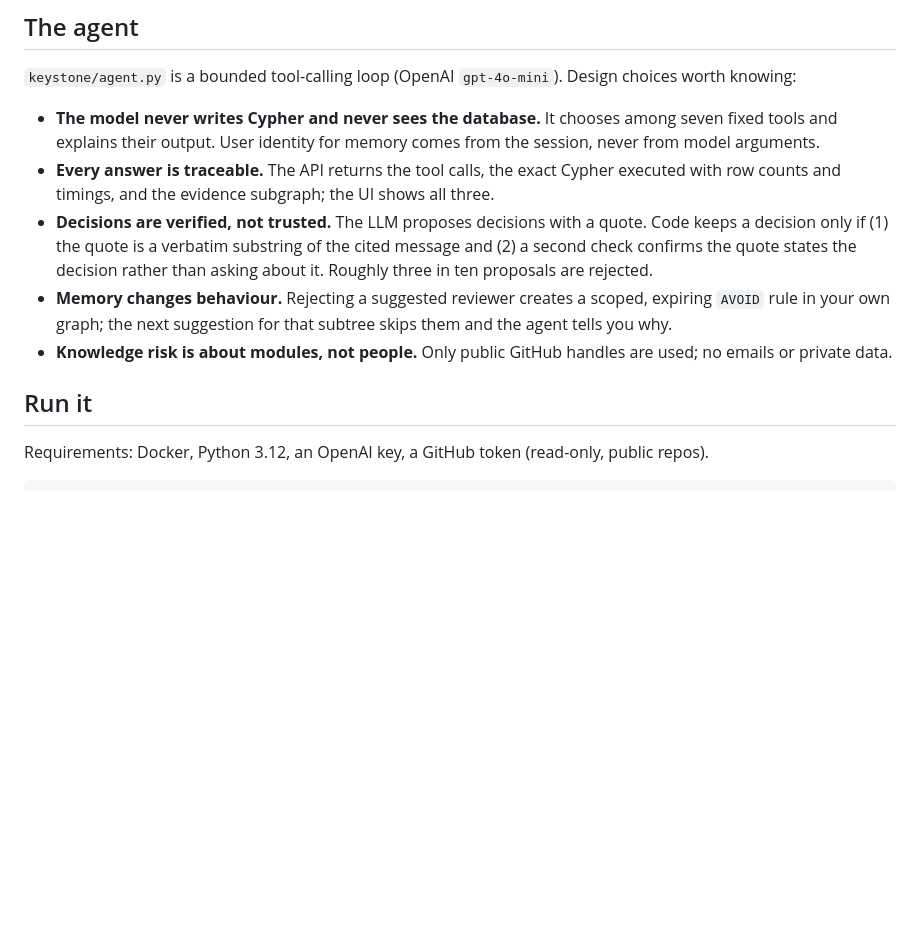
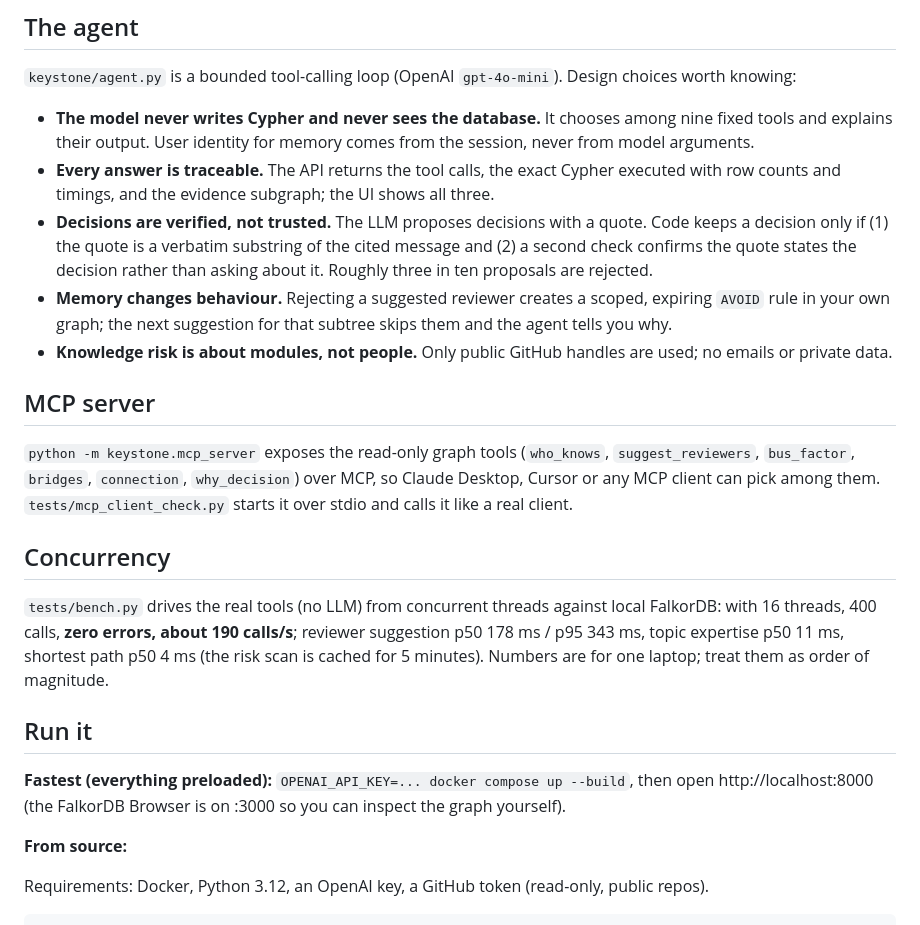
Before and after one commit to srinjoy356/keystone, a Markdown page: README.md, the part around the change. GitHub-like rendering; blank space fills up the shorter version.

Commit message:
Docs: demo script, blog draft, README updates

```diff
--- a/README.md
+++ b/README.md
@@ -118,13 +118,25 @@ Other checks (`python -m keystone.qa_eval`):
 
 `keystone/agent.py` is a bounded tool-calling loop (OpenAI `gpt-4o-mini`). Design choices worth knowing:
 
-* **The model never writes Cypher and never sees the database.** It chooses among seven fixed tools and explains their output. User identity for memory comes from the session, never from model arguments.
+* **The model never writes Cypher and never sees the database.** It chooses among nine fixed tools and explains their output. User identity for memory comes from the session, never from model arguments.
 * **Every answer is traceable.** The API returns the tool calls, the exact Cypher executed with row counts and timings, and the evidence subgraph; the UI shows all three.
 * **Decisions are verified, not trusted.** The LLM proposes decisions with a quote. Code keeps a decision only if (1) the quote is a verbatim substring of the cited message and (2) a second check confirms the quote states the decision rather than asking about it. Roughly three in ten proposals are rejected.
 * **Memory changes behaviour.** Rejecting a suggested reviewer creates a scoped, expiring `AVOID` rule in your own graph; the next suggestion for that subtree skips them and the agent tells you why.
 * **Knowledge risk is about modules, not people.** Only public GitHub handles are used; no emails or private data.
 
+## MCP server
+
+`python -m keystone.mcp_server` exposes the read-only graph tools (`who_knows`, `suggest_reviewers`, `bus_factor`, `bridges`, `connection`, `why_decision`) over MCP, so Claude Desktop, Cursor or any MCP client can pick among them. `tests/mcp_client_check.py` starts it over stdio and calls it like a real client.
+
+## Concurrency
+
+`tests/bench.py` drives the real tools (no LLM) from concurrent threads against local FalkorDB: with 16 threads, 400 calls, **zero errors, about 190 calls/s**; reviewer suggestion p50 178 ms / p95 343 ms, topic expertise p50 11 ms, shortest path p50 4 ms (the risk scan is cached for 5 minutes). Numbers are for one laptop; treat them as order of magnitude.
+
 ## Run it
+
+**Fastest (everything preloaded):** `OPENAI_API_KEY=... docker compose up --build`, then open http://localhost:8000 (the FalkorDB Browser is on :3000 so you can inspect the graph yourself).
+
+**From source:**
 
 Requirements: Docker, Python 3.12, an OpenAI key, a GitHub token (read-only, public repos).
 
```
Also changed, not shown: docs/BLOG_DRAFT.md (added, +61 -0 lines), docs/DEMO_SCRIPT.md (added, +38 -0 lines).
